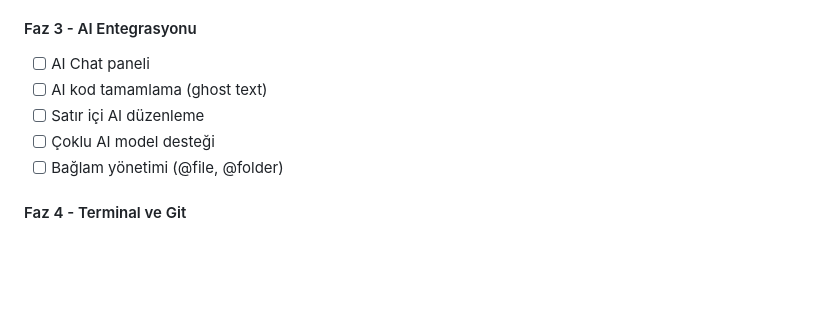
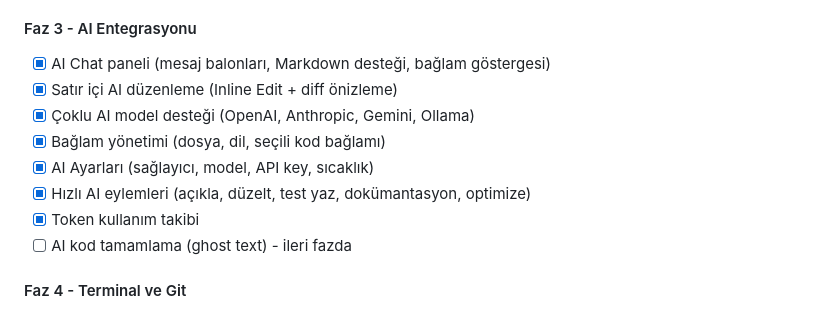
Before and after one commit to admlyz5858/Yaz-l-m, a Markdown page: FEATURES.md, the part around the change. Drawn GitHub-style; blank space fills up the shorter version.

```diff
--- a/FEATURES.md
+++ b/FEATURES.md
@@ -750,11 +750,14 @@ JSON, YAML, TOML, XML, INI, ENV, Dockerfile, Docker Compose, Makefile, CMakeList
 - [ ] Çoklu imleç
 
 #### Faz 3 - AI Entegrasyonu
-- [ ] AI Chat paneli
-- [ ] AI kod tamamlama (ghost text)
-- [ ] Satır içi AI düzenleme
-- [ ] Çoklu AI model desteği
-- [ ] Bağlam yönetimi (@file, @folder)
+- [x] AI Chat paneli (mesaj balonları, Markdown desteği, bağlam göstergesi)
+- [x] Satır içi AI düzenleme (Inline Edit + diff önizleme)
+- [x] Çoklu AI model desteği (OpenAI, Anthropic, Gemini, Ollama)
+- [x] Bağlam yönetimi (dosya, dil, seçili kod bağlamı)
+- [x] AI Ayarları (sağlayıcı, model, API key, sıcaklık)
+- [x] Hızlı AI eylemleri (açıkla, düzelt, test yaz, dokümantasyon, optimize)
+- [x] Token kullanım takibi
+- [ ] AI kod tamamlama (ghost text) - ileri fazda
 
 #### Faz 4 - Terminal ve Git
 - [ ] Dahili terminal emülatörü
```
Also changed, not shown: README.md (+22 -3 lines).
